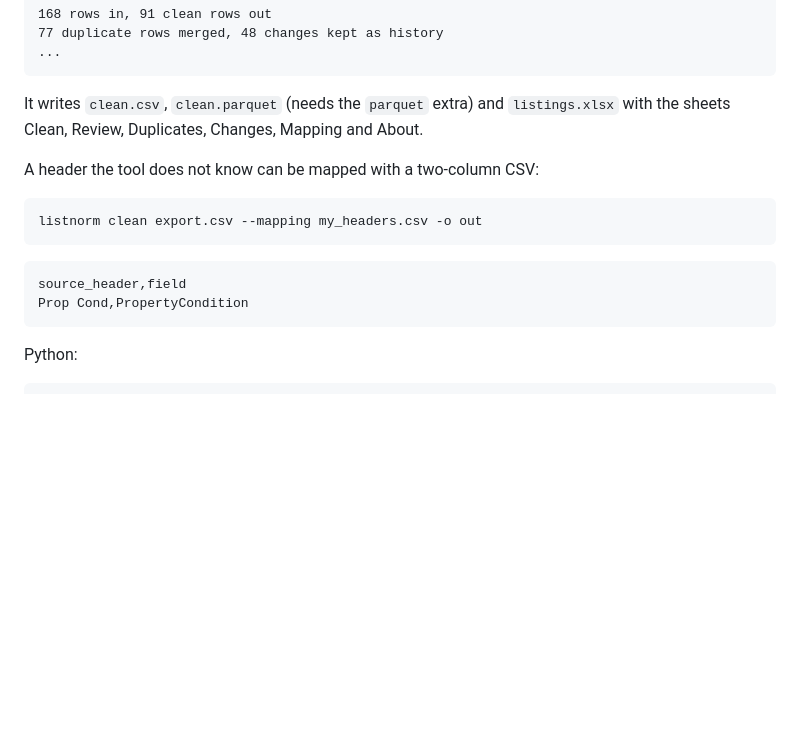
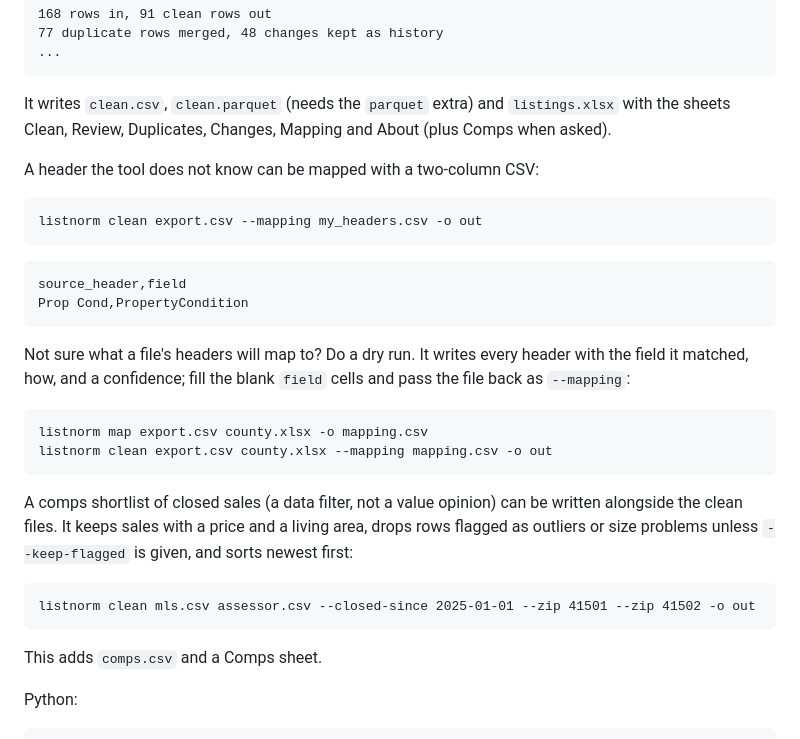
Before and after one commit to chasebuilds/listing-data-normalizer, a Markdown page: README.md, the part around one of its changes. Rendered like a GitHub page; blank space fills up the shorter version.

````diff
--- a/README.md
+++ b/README.md
@@ -65,7 +71,7 @@ The samples are 168 generated rows for 40 invented houses (`python -m benchmark.
 ...
 ```
 
-It writes `clean.csv`, `clean.parquet` (needs the `parquet` extra) and `listings.xlsx` with the sheets Clean, Review, Duplicates, Changes, Mapping and About.
+It writes `clean.csv`, `clean.parquet` (needs the `parquet` extra) and `listings.xlsx` with the sheets Clean, Review, Duplicates, Changes, Mapping and About (plus Comps when asked).
 
 A header the tool does not know can be mapped with a two-column CSV:
 
@@ -77,6 +83,21 @@ listnorm clean export.csv --mapping my_headers.csv -o out
 source_header,field
 Prop Cond,PropertyCondition
 ```
+
+Not sure what a file's headers will map to? Do a dry run. It writes every header with the field it matched, how, and a confidence; fill the blank `field` cells and pass the file back as `--mapping`:
+
+```
+listnorm map export.csv county.xlsx -o mapping.csv
+listnorm clean export.csv county.xlsx --mapping mapping.csv -o out
+```
+
+A comps shortlist of closed sales (a data filter, not a value opinion) can be written alongside the clean files. It keeps sales with a price and a living area, drops rows flagged as outliers or size problems unless `--keep-flagged` is given, and sorts newest first:
+
+```
+listnorm clean mls.csv assessor.csv --closed-since 2025-01-01 --zip 41501 --zip 41502 -o out
+```
+
+This adds `comps.csv` and a Comps sheet.
 
 Python:
 
````
Also changed, not shown: other parts of README.md (+8 -2 lines), BENCHMARK.md (+3 -3 lines), LIMITATIONS.md (+12 -0 lines), docs/preview.png, 14 other files.
